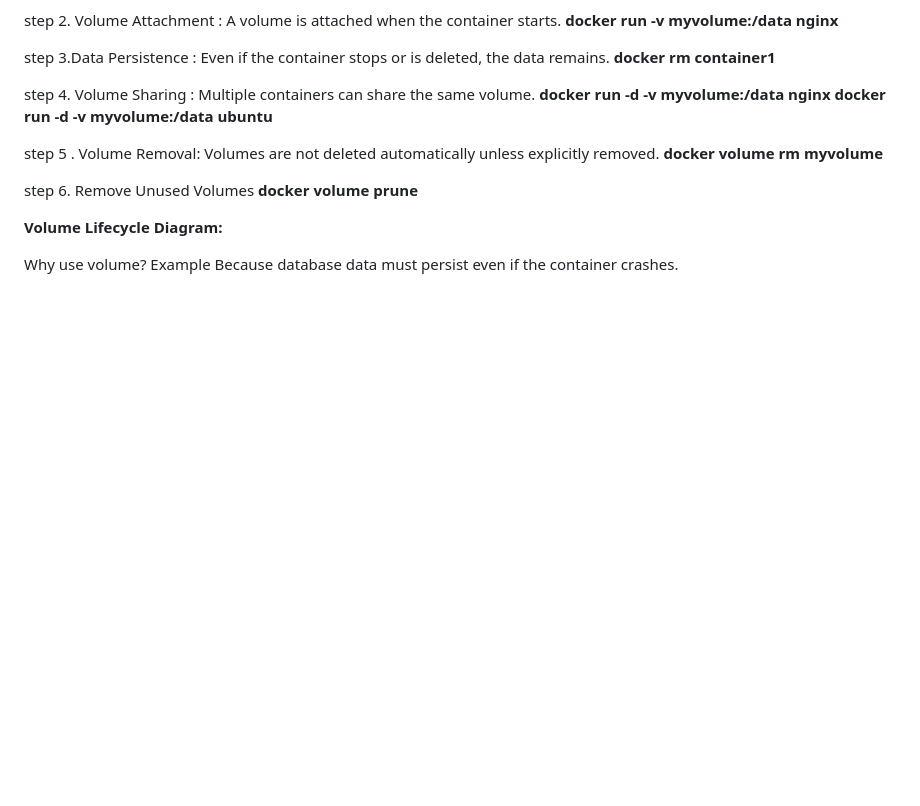
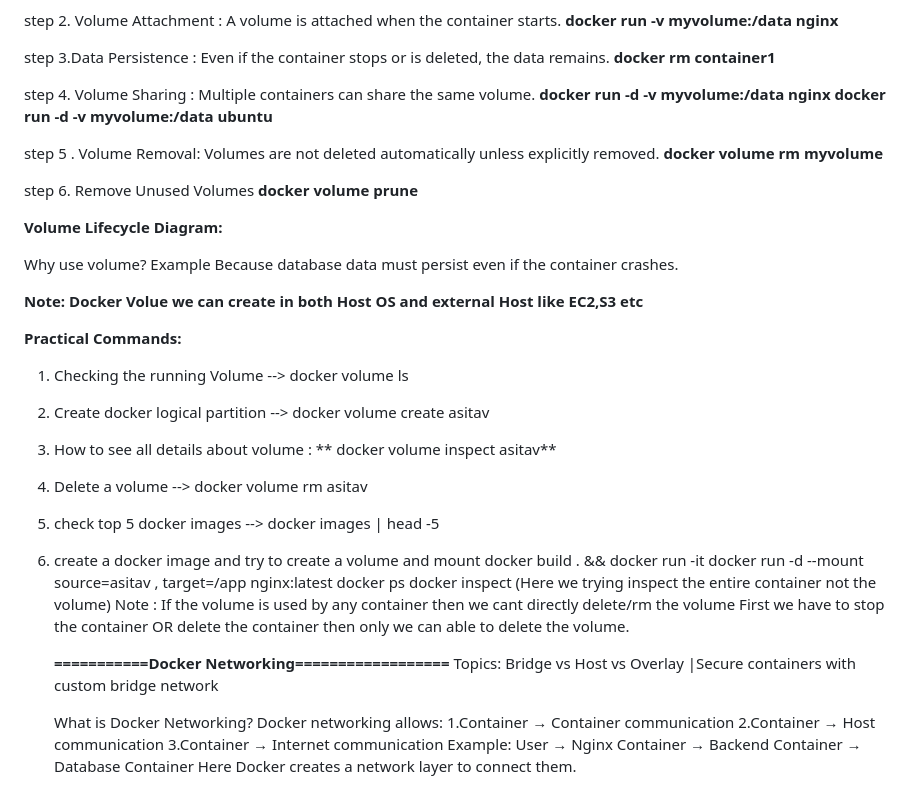
Before and after one commit to asitavdevops/Docker-devops, a Markdown page: README.md, the part around the change. Rendered like a GitHub page; blank space fills up the shorter version.

```diff
--- a/README.md
+++ b/README.md
@@ -111,3 +111,31 @@ step 6. Remove Unused Volumes
 **Volume Lifecycle Diagram:**
 
 Why use volume? Example Because database data must persist even if the container crashes.
+
+**Note: Docker Volue we can create in both Host OS and external Host like EC2,S3 etc**
+
+**Practical Commands:**
+1. Checking the running Volume --> docker volume ls
+2. Create docker logical partition --> docker volume create asitav
+3. How to see all details about volume :
+  ** docker volume inspect asitav**
+4. Delete a volume --> docker volume rm asitav
+5. check top 5 docker images  --> docker images | head -5
+6. create a docker image  and try to create a volume and mount
+   docker build . && docker run -it
+   docker run -d --mount source=asitav , target=/app nginx:latest
+   docker ps
+   docker inspect <container-id>  (Here we trying inspect the entire container not the volume)
+   Note : If the volume is used by any container then we cant directly delete/rm the volume
+          First we have to stop the container OR delete the container then only we can able to delete the volume.
+
+   **===========Docker Networking==================**
+   Topics: Bridge vs Host vs Overlay |Secure containers with custom bridge network
+
+   What is Docker Networking?
+   Docker networking allows:
+             1.Container → Container communication
+             2.Container → Host communication
+             3.Container → Internet communication
+   Example: User → Nginx Container → Backend Container → Database Container
+             Here Docker creates a network layer to connect them.
```
